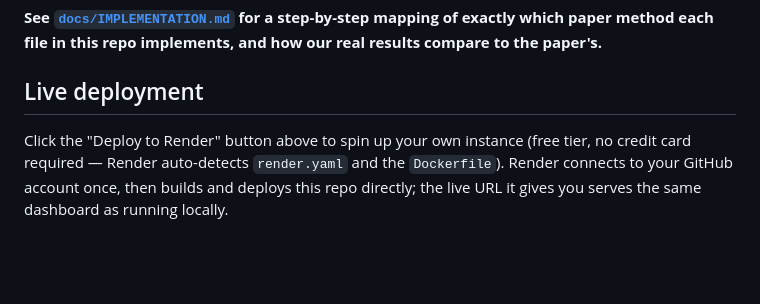
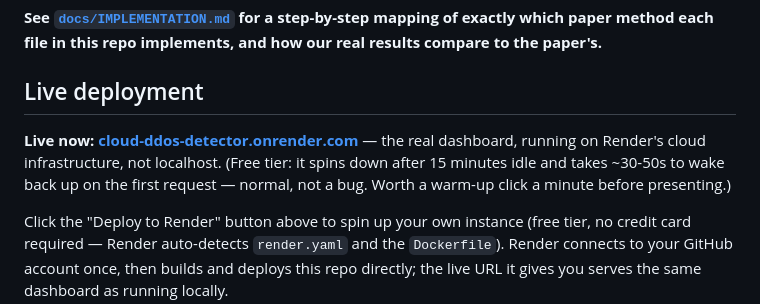
Before and after one commit to RohithDharshan/Cloud-DDoS-Detector, a Markdown page: README.md, the part around the change. GitHub-like rendering; blank space fills up the shorter version.

Commit message:
Document the live Render deployment URL
Co-Authored-By: Claude Sonnet 5 <noreply@anthropic.com>

```diff
--- a/README.md
+++ b/README.md
@@ -22,6 +22,12 @@ of exactly which paper method each file in this repo implements, and how our rea
 results compare to the paper's.**
 
 ## Live deployment
+
+**Live now: [cloud-ddos-detector.onrender.com](https://cloud-ddos-detector.onrender.com/)**
+— the real dashboard, running on Render's cloud infrastructure, not localhost.
+(Free tier: it spins down after 15 minutes idle and takes ~30-50s to wake back up
+on the first request — normal, not a bug. Worth a warm-up click a minute before
+presenting.)
 
 Click the "Deploy to Render" button above to spin up your own instance (free tier,
 no credit card required — Render auto-detects `render.yaml` and the `Dockerfile`).
```
